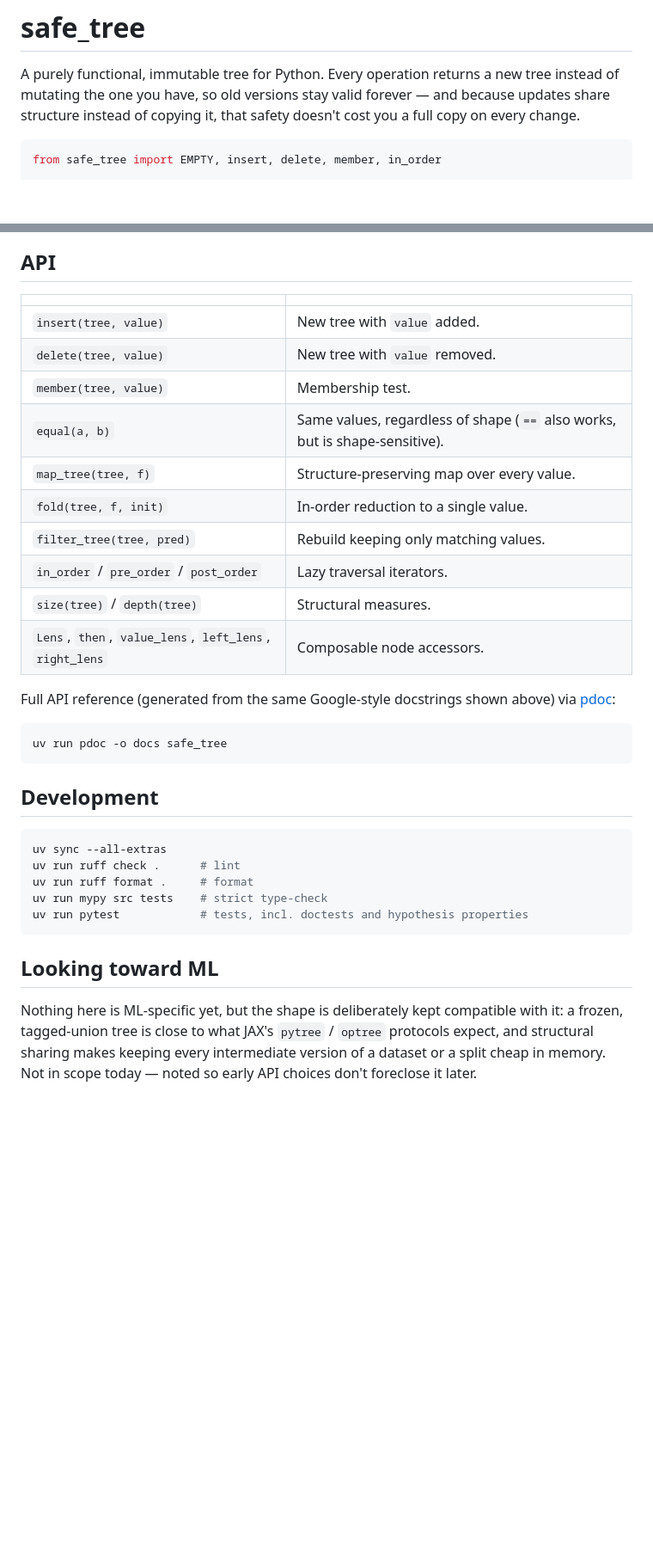
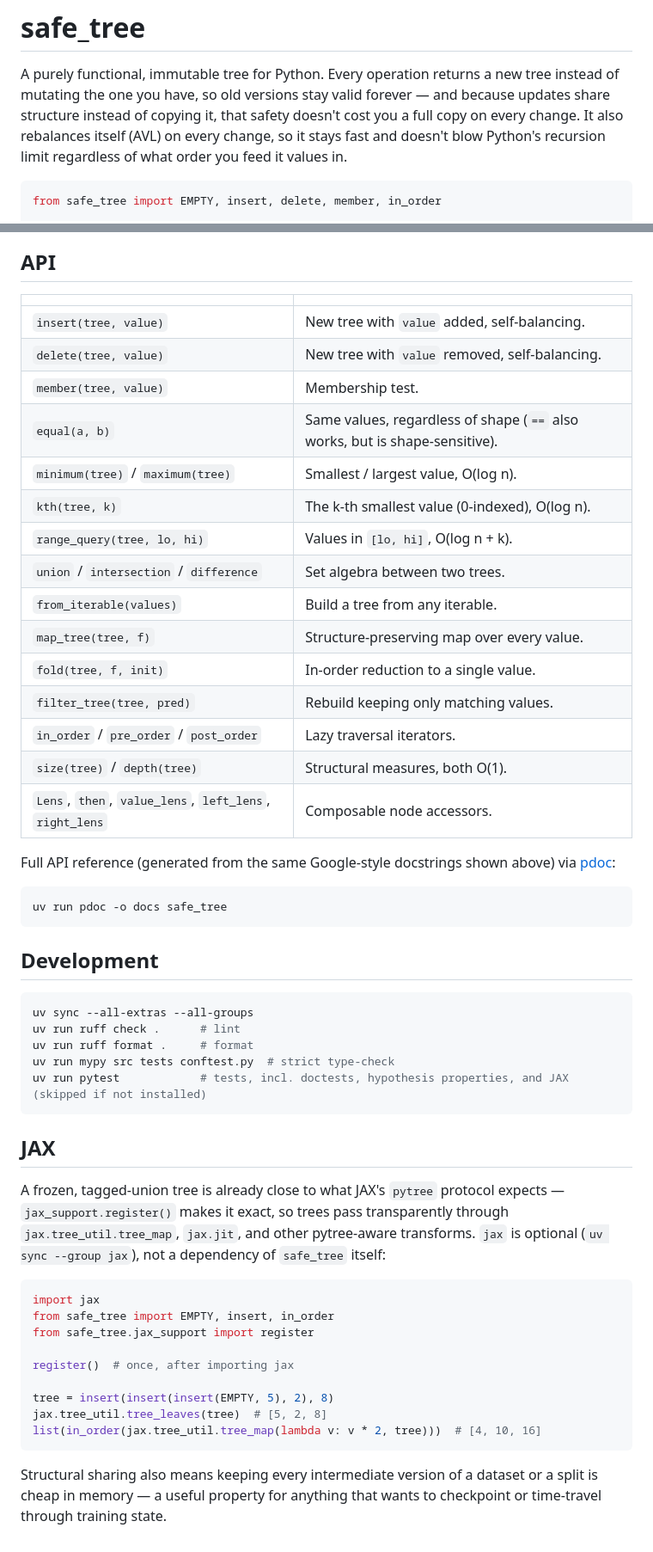
Before and after one commit to mateodiazs/safe_tree, a Markdown page: README.md, 2 parts joined by grey strips. Shown at 86% size. Rendered like a GitHub page; blank space fills up the shorter version.

````diff
--- a/README.md
+++ b/README.md
@@ -3,7 +3,9 @@
 A purely functional, immutable tree for Python. Every operation returns a
 new tree instead of mutating the one you have, so old versions stay valid
 forever — and because updates share structure instead of copying it, that
-safety doesn't cost you a full copy on every change.
+safety doesn't cost you a full copy on every change. It also rebalances
+itself (AVL) on every change, so it stays fast and doesn't blow Python's
+recursion limit regardless of what order you feed it values in.
 
 ```python
 from safe_tree import EMPTY, insert, delete, member, in_order
@@ -200,15 +286,20 @@ ordinary pattern matching for that case instead.
 
 | | |
 |---|---|
-| `insert(tree, value)` | New tree with `value` added. |
-| `delete(tree, value)` | New tree with `value` removed. |
+| `insert(tree, value)` | New tree with `value` added, self-balancing. |
+| `delete(tree, value)` | New tree with `value` removed, self-balancing. |
 | `member(tree, value)` | Membership test. |
 | `equal(a, b)` | Same values, regardless of shape (`==` also works, but is shape-sensitive). |
+| `minimum(tree)` / `maximum(tree)` | Smallest / largest value, O(log n). |
+| `kth(tree, k)` | The k-th smallest value (0-indexed), O(log n). |
+| `range_query(tree, lo, hi)` | Values in `[lo, hi]`, O(log n + k). |
+| `union` / `intersection` / `difference` | Set algebra between two trees. |
+| `from_iterable(values)` | Build a tree from any iterable. |
 | `map_tree(tree, f)` | Structure-preserving map over every value. |
 | `fold(tree, f, init)` | In-order reduction to a single value. |
 | `filter_tree(tree, pred)` | Rebuild keeping only matching values. |
 | `in_order` / `pre_order` / `post_order` | Lazy traversal iterators. |
-| `size(tree)` / `depth(tree)` | Structural measures. |
+| `size(tree)` / `depth(tree)` | Structural measures, both O(1). |
 | `Lens`, `then`, `value_lens`, `left_lens`, `right_lens` | Composable node accessors. |
 
 Full API reference (generated from the same Google-style docstrings
@@ -221,18 +312,33 @@ uv run pdoc -o docs safe_tree
 ## Development
 
 ```sh
-uv sync --all-extras
+uv sync --all-extras --all-groups
 uv run ruff check .      # lint
 uv run ruff format .     # format
-uv run mypy src tests    # strict type-check
-uv run pytest            # tests, incl. doctests and hypothesis properties
+uv run mypy src tests conftest.py  # strict type-check
+uv run pytest            # tests, incl. doctests, hypothesis properties, and JAX (skipped if not installed)
 ```
 
-## Looking toward ML
+## JAX
 
-Nothing here is ML-specific yet, but the shape is deliberately kept
-compatible with it: a frozen, tagged-union tree is close to what JAX's
-`pytree` / `optree` protocols expect, and structural sharing makes
-keeping every intermediate version of a dataset or a split cheap in
-memory. Not in scope today — noted so early API choices don't foreclose
-it later.
+A frozen, tagged-union tree is already close to what JAX's `pytree`
+protocol expects — `jax_support.register()` makes it exact, so trees
+pass transparently through `jax.tree_util.tree_map`, `jax.jit`, and
+other pytree-aware transforms. `jax` is optional (`uv sync --group jax`),
+not a dependency of `safe_tree` itself:
+
+```python
+import jax
+from safe_tree import EMPTY, insert, in_order
+from safe_tree.jax_support import register
+
+register()  # once, after importing jax
+
+tree = insert(insert(insert(EMPTY, 5), 2), 8)
+jax.tree_util.tree_leaves(tree)  # [5, 2, 8]
+list(in_order(jax.tree_util.tree_map(lambda v: v * 2, tree)))  # [4, 10, 16]
+```
+
+Structural sharing also means keeping every intermediate version of a
+dataset or a split is cheap in memory — a useful property for anything
+that wants to checkpoint or time-travel through training state.
````
Also changed, not shown: other parts of README.md (+96 -12 lines).
